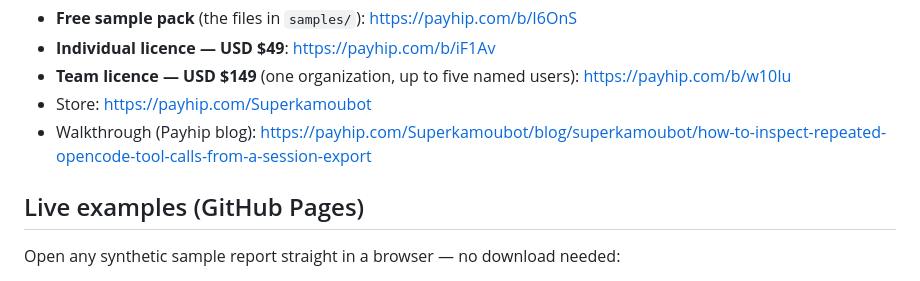
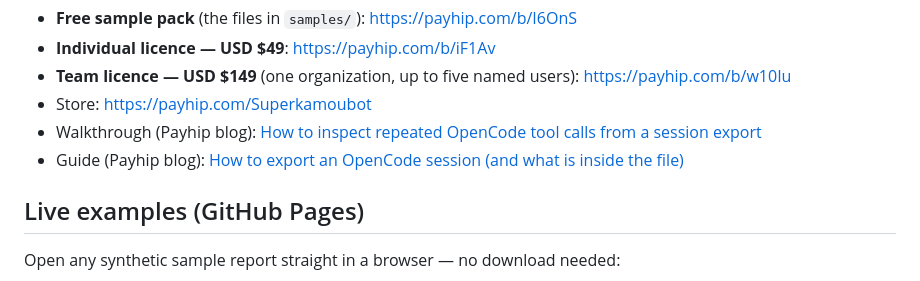
Before and after one commit to kaboumou/agent-run-inspector-docs, a Markdown page: README.md, the part around the change. GitHub-like rendering.

Commit message:
Link the new export guide from the README

```diff
--- a/README.md
+++ b/README.md
@@ -17,7 +17,8 @@ itself is a finished commercial product (one-time purchase):
 - **Team licence — USD $149** (one organization, up to five named users):
   https://payhip.com/b/w10Iu
 - Store: https://payhip.com/Superkamoubot
-- Walkthrough (Payhip blog): https://payhip.com/Superkamoubot/blog/superkamoubot/how-to-inspect-repeated-opencode-tool-calls-from-a-session-export
+- Walkthrough (Payhip blog): [How to inspect repeated OpenCode tool calls from a session export](https://payhip.com/Superkamoubot/blog/superkamoubot/how-to-inspect-repeated-opencode-tool-calls-from-a-session-export)
+- Guide (Payhip blog): [How to export an OpenCode session (and what is inside the file)](https://payhip.com/Superkamoubot/blog/superkamoubot/how-to-export-an-opencode-session-and-what-is-inside-the-file)
 
 ## Live examples (GitHub Pages)
 
```
